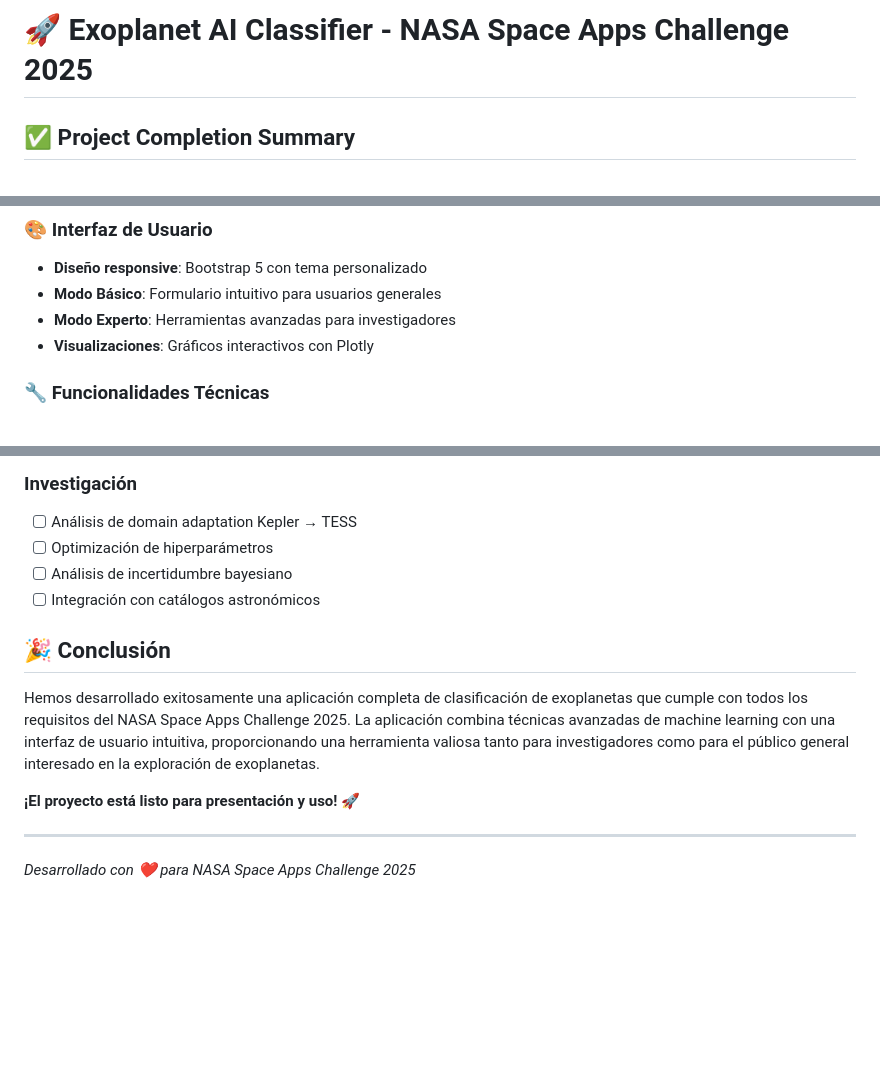
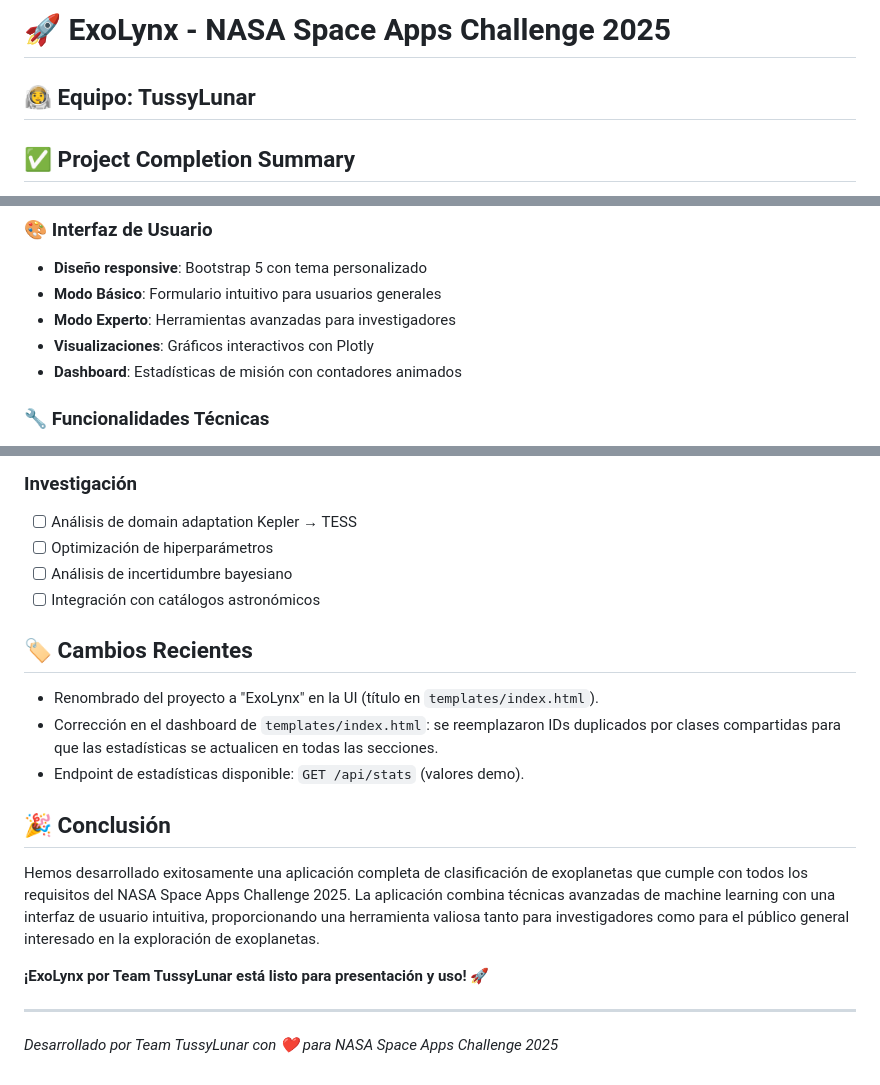
Before and after one commit to ItzRodri/spaceapp-challenge-2025-tussylunar, a Markdown page: PROJECT_SUMMARY.md, 3 parts joined by grey strips. Drawn GitHub-style; blank space fills up the shorter version.

```diff
--- a/PROJECT_SUMMARY.md
+++ b/PROJECT_SUMMARY.md
@@ -1,4 +1,6 @@
-# 🚀 Exoplanet AI Classifier - NASA Space Apps Challenge 2025
+# 🚀 ExoLynx - NASA Space Apps Challenge 2025
+
+## 👩‍🚀 Equipo: TussyLunar
 
 ## ✅ Project Completion Summary
 
@@ -62,6 +64,7 @@
 - **Modo Básico**: Formulario intuitivo para usuarios generales
 - **Modo Experto**: Herramientas avanzadas para investigadores
 - **Visualizaciones**: Gráficos interactivos con Plotly
+ - **Dashboard**: Estadísticas de misión con contadores animados
 
 ### 🔧 Funcionalidades Técnicas
 - **API REST**: Endpoints documentados con FastAPI
@@ -151,12 +154,18 @@ Este proyecto contribuye a:
 - [ ] Análisis de incertidumbre bayesiano
 - [ ] Integración con catálogos astronómicos
 
+## 🏷️ Cambios Recientes
+
+- Renombrado del proyecto a "ExoLynx" en la UI (título en `templates/index.html`).
+- Corrección en el dashboard de `templates/index.html`: se reemplazaron IDs duplicados por clases compartidas para que las estadísticas se actualicen en todas las secciones.
+- Endpoint de estadísticas disponible: `GET /api/stats` (valores demo).
+
 ## 🎉 Conclusión
 
 Hemos desarrollado exitosamente una aplicación completa de clasificación de exoplanetas que cumple con todos los requisitos del NASA Space Apps Challenge 2025. La aplicación combina técnicas avanzadas de machine learning con una interfaz de usuario intuitiva, proporcionando una herramienta valiosa tanto para investigadores como para el público general interesado en la exploración de exoplanetas.
 
-**¡El proyecto está listo para presentación y uso! 🚀**
+**¡ExoLynx por Team TussyLunar está listo para presentación y uso! 🚀**
 
 ---
 
-*Desarrollado con ❤️ para NASA Space Apps Challenge 2025*
+*Desarrollado por Team TussyLunar con ❤️ para NASA Space Apps Challenge 2025*
```
Also changed, not shown: README.md (+7 -3 lines).
